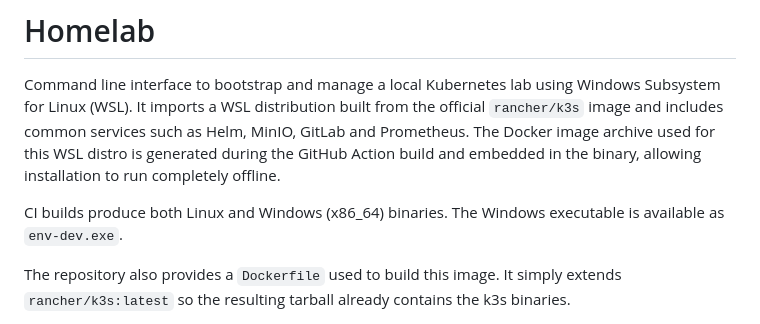
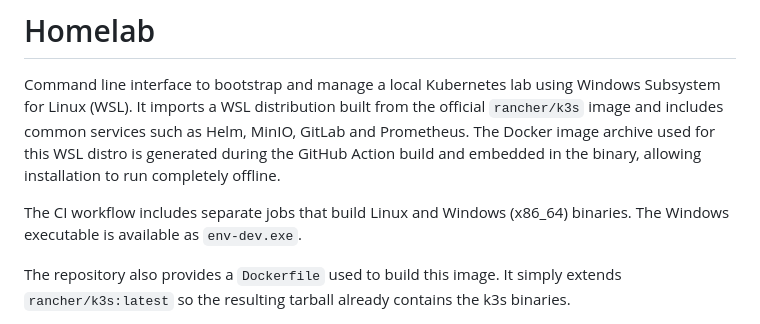
Before and after one commit to astorise/homelab, a Markdown page: README.md, the part around the change. Drawn GitHub-style.

Commit message:
docs: detail CI build platforms

```diff
--- a/README.md
+++ b/README.md
@@ -4,7 +4,7 @@ Command line interface to bootstrap and manage a local Kubernetes lab using Wind
 It imports a WSL distribution built from the official `rancher/k3s` image and includes common services such as Helm, MinIO, GitLab and Prometheus.
 The Docker image archive used for this WSL distro is generated during the GitHub Action build and embedded in the binary, allowing installation to run completely offline.
 
-CI builds produce both Linux and Windows (x86_64) binaries. The Windows executable is available as `env-dev.exe`.
+The CI workflow includes separate jobs that build Linux and Windows (x86_64) binaries. The Windows executable is available as `env-dev.exe`.
 
 The repository also provides a `Dockerfile` used to build this image. It simply extends
 `rancher/k3s:latest` so the resulting tarball already contains the k3s binaries.
```
